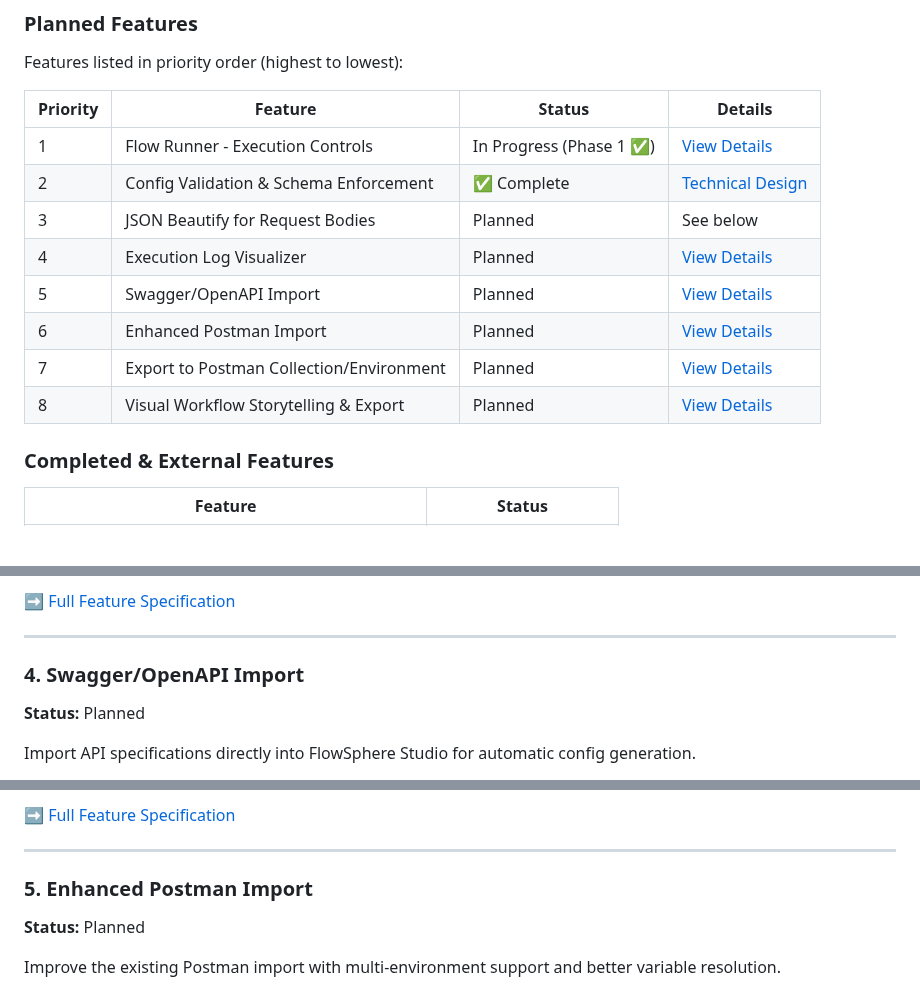
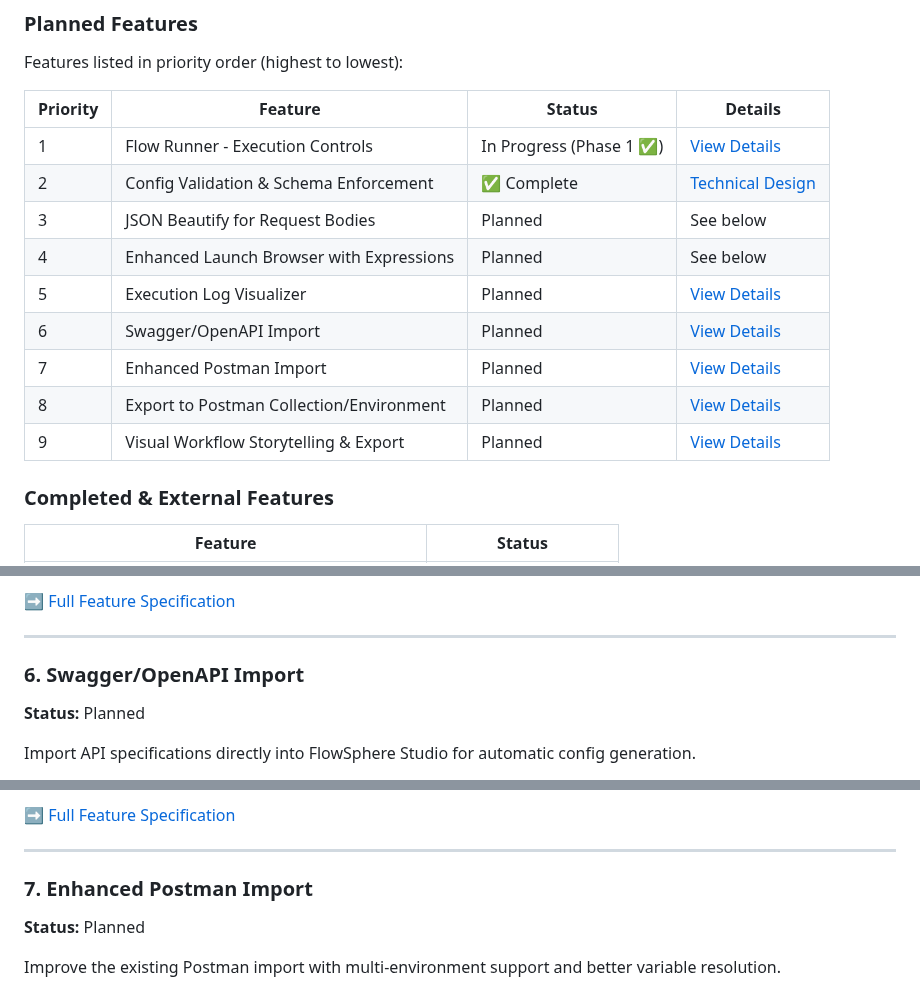
Before and after one commit to ymoud/flowsphere, a Markdown page: ROADMAP.md, 3 parts joined by grey strips. Drawn GitHub-style; blank space fills up the shorter version.

```diff
--- a/ROADMAP.md
+++ b/ROADMAP.md
@@ -13,11 +13,12 @@ Features listed in priority order (highest to lowest):
 | 1 | Flow Runner - Execution Controls | In Progress (Phase 1 ✅) | [View Details](docs/features/flow-runner-execution-controls.md) |
 | 2 | Config Validation & Schema Enforcement | ✅ Complete | [Technical Design](docs/technical/config-validation-system.md) |
 | 3 | JSON Beautify for Request Bodies | Planned | See below |
-| 4 | Execution Log Visualizer | Planned | [View Details](docs/features/execution-log-visualizer.md) |
-| 5 | Swagger/OpenAPI Import | Planned | [View Details](docs/features/swagger-openapi-import.md) |
-| 6 | Enhanced Postman Import | Planned | [View Details](docs/features/enhanced-postman-import.md) |
-| 7 | Export to Postman Collection/Environment | Planned | [View Details](docs/features/export-to-postman.md) |
-| 8 | Visual Workflow Storytelling & Export | Planned | [View Details](docs/features/visual-workflow-storytelling-export.md) |
+| 4 | Enhanced Launch Browser with Expressions | Planned | See below |
+| 5 | Execution Log Visualizer | Planned | [View Details](docs/features/execution-log-visualizer.md) |
+| 6 | Swagger/OpenAPI Import | Planned | [View Details](docs/features/swagger-openapi-import.md) |
+| 7 | Enhanced Postman Import | Planned | [View Details](docs/features/enhanced-postman-import.md) |
+| 8 | Export to Postman Collection/Environment | Planned | [View Details](docs/features/export-to-postman.md) |
+| 9 | Visual Workflow Storytelling & Export | Planned | [View Details](docs/features/visual-workflow-storytelling-export.md) |
 
 ### Completed & External Features
 
@@ -152,7 +200,7 @@ A visual interface for exploring, analyzing, and comparing execution logs with r
 
 ---
 
-### 4. Swagger/OpenAPI Import
+### 6. Swagger/OpenAPI Import
 
 **Status:** Planned
 
@@ -169,7 +217,7 @@ Import API specifications directly into FlowSphere Studio for automatic config g
 
 ---
 
-### 5. Enhanced Postman Import
+### 7. Enhanced Postman Import
 
 **Status:** Planned
 
```
Also changed, not shown: other parts of ROADMAP.md (+50 -3 lines).
